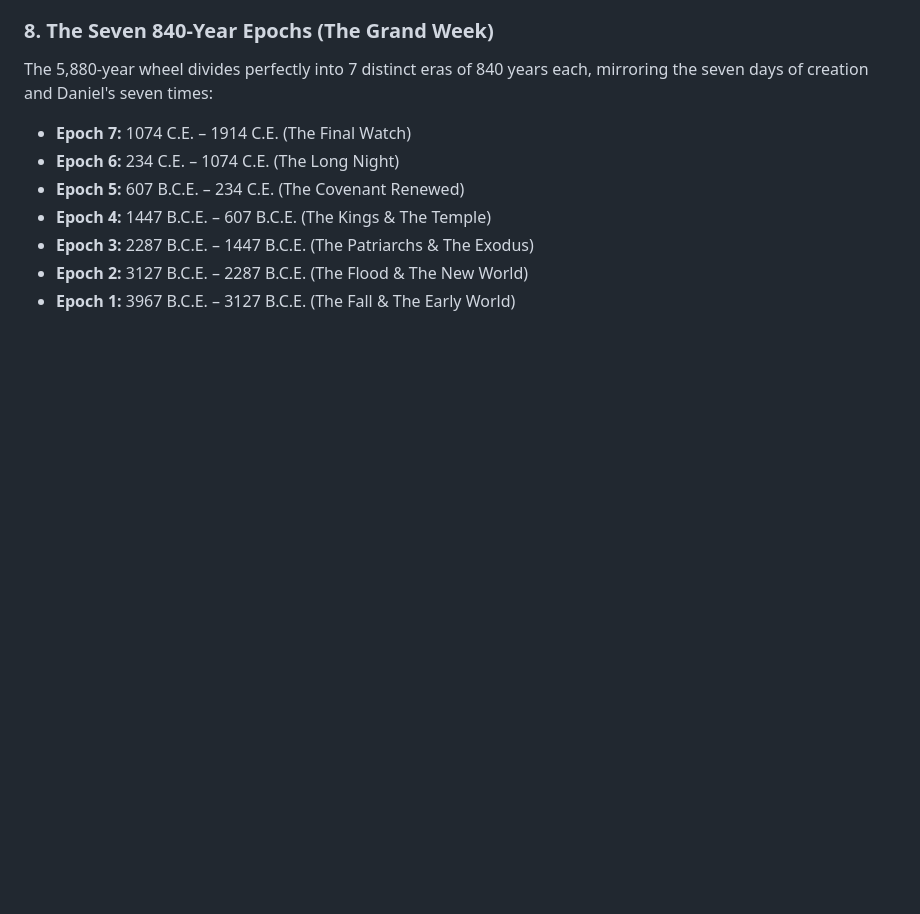
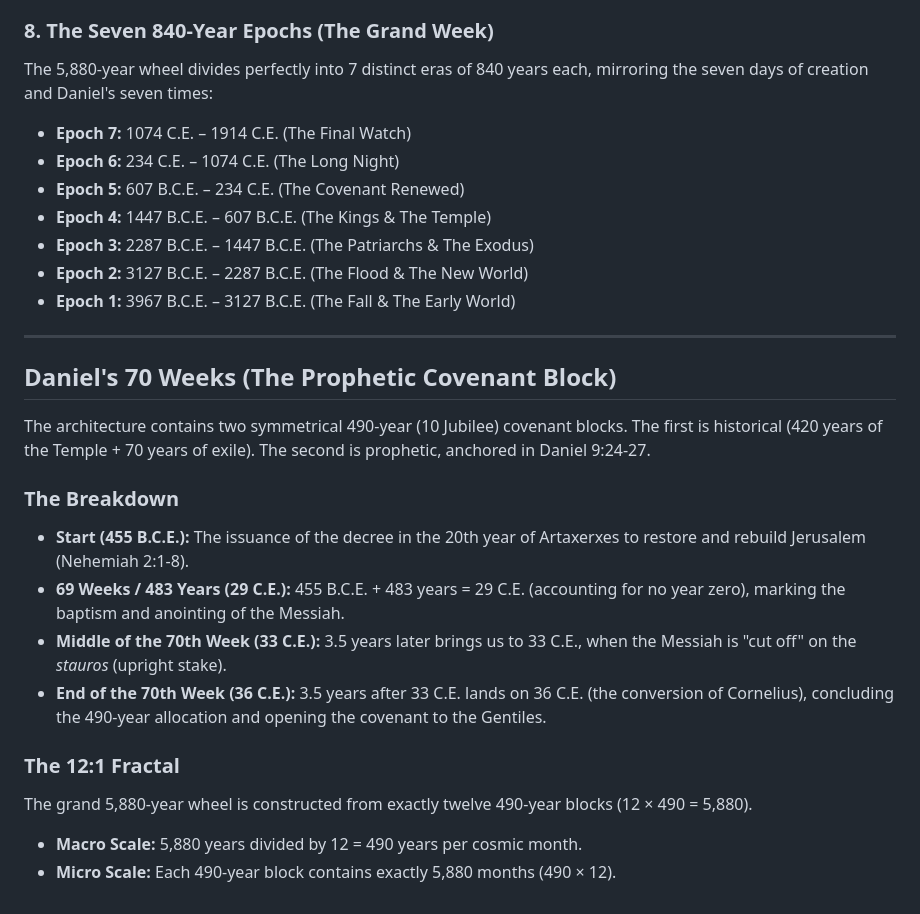
Before and after one commit to theironrod5880-creator/Bornnthemud1, a Markdown page: vault/public_architecture.md, the part around the change. Drawn GitHub-style; blank space fills up the shorter version.

Commit message:
Expand public architecture with prophetic covenant details
Added details on Daniel's 70 Weeks and the 12:1 Fractal to the public architecture document.

```diff
--- a/vault/public_architecture.md
+++ b/vault/public_architecture.md
@@ -90,3 +90,19 @@ The 5,880-year wheel divides perfectly into 7 distinct eras of 840 years each, m
 - **Epoch 3:** 2287 B.C.E. – 1447 B.C.E. (The Patriarchs & The Exodus)
 - **Epoch 2:** 3127 B.C.E. – 2287 B.C.E. (The Flood & The New World)
 - **Epoch 1:** 3967 B.C.E. – 3127 B.C.E. (The Fall & The Early World)
+- ---
+
+## Daniel's 70 Weeks (The Prophetic Covenant Block)
+
+The architecture contains two symmetrical 490-year (10 Jubilee) covenant blocks. The first is historical (420 years of the Temple + 70 years of exile). The second is prophetic, anchored in Daniel 9:24-27.
+
+### The Breakdown
+- **Start (455 B.C.E.):** The issuance of the decree in the 20th year of Artaxerxes to restore and rebuild Jerusalem (Nehemiah 2:1-8).
+- **69 Weeks / 483 Years (29 C.E.):** 455 B.C.E. + 483 years = 29 C.E. (accounting for no year zero), marking the baptism and anointing of the Messiah.
+- **Middle of the 70th Week (33 C.E.):** 3.5 years later brings us to 33 C.E., when the Messiah is "cut off" on the *stauros* (upright stake).
+- **End of the 70th Week (36 C.E.):** 3.5 years after 33 C.E. lands on 36 C.E. (the conversion of Cornelius), concluding the 490-year allocation and opening the covenant to the Gentiles.
+
+### The 12:1 Fractal
+The grand 5,880-year wheel is constructed from exactly twelve 490-year blocks (12 × 490 = 5,880).
+- **Macro Scale:** 5,880 years divided by 12 = 490 years per cosmic month.
+- **Micro Scale:** Each 490-year block contains exactly 5,880 months (490 × 12).
```
